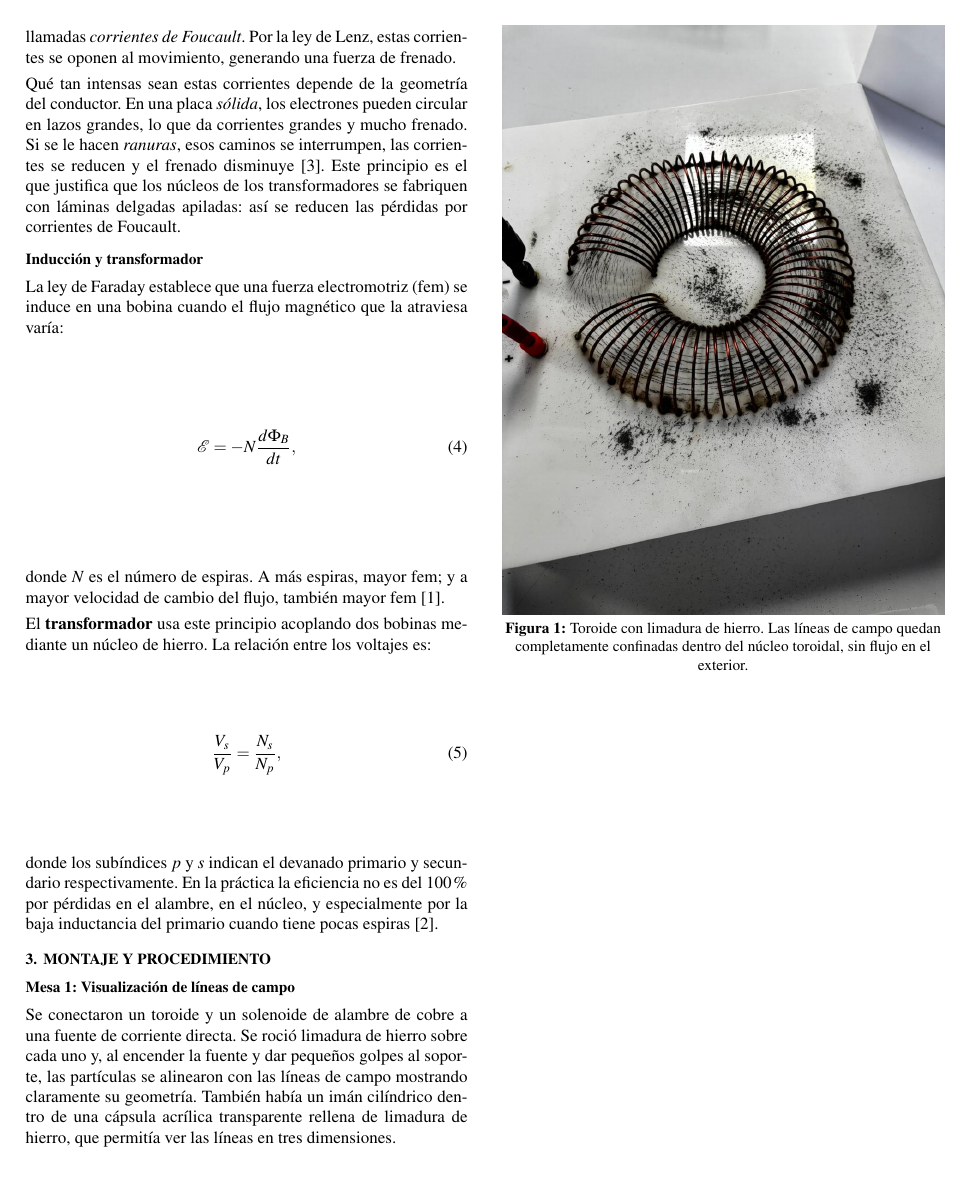
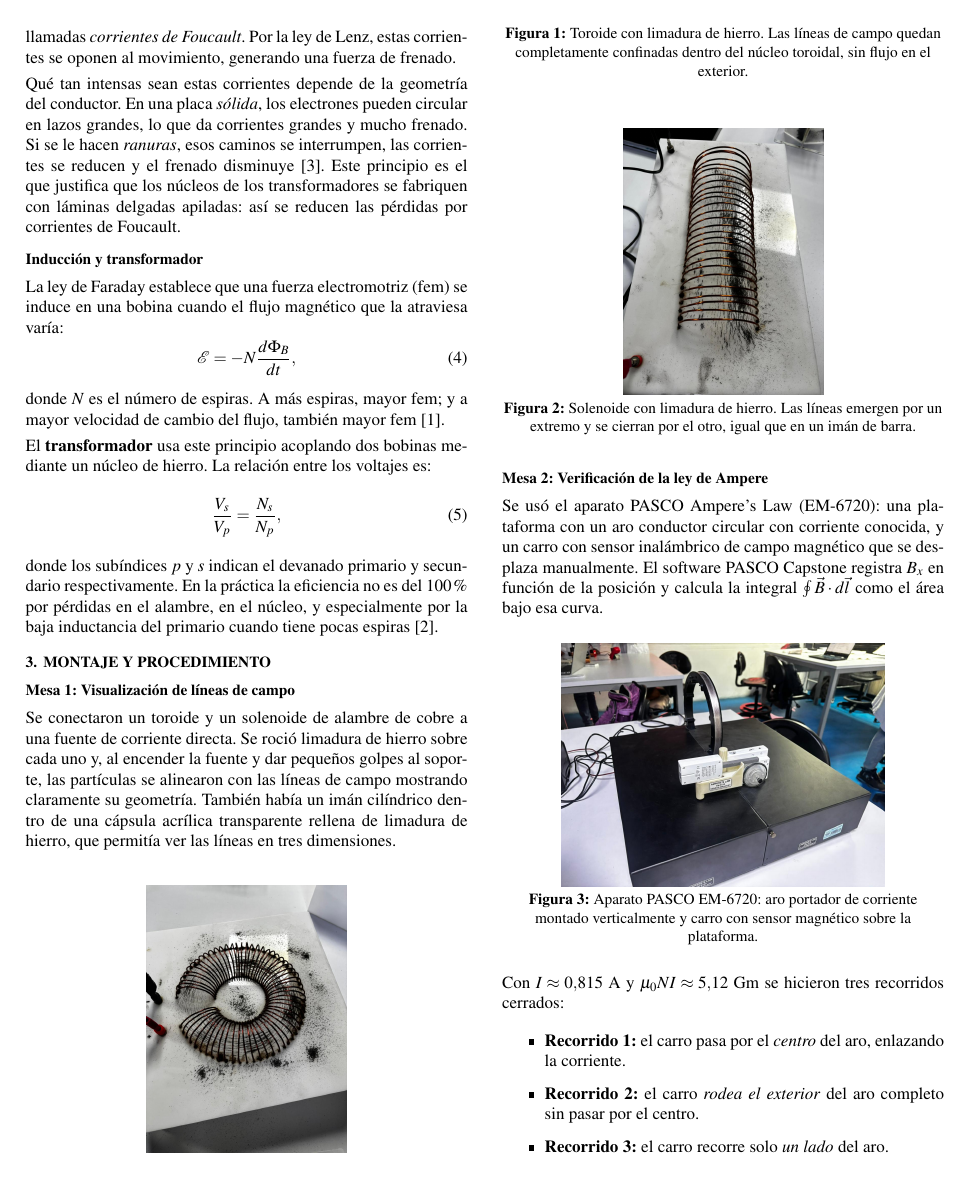
Before and after one commit to Alex01291/ele, a LaTeX document (informe_magnetismo.tex): page 2 of 7 before the commit and page 2 of 6 after it. The pictures show the PDF file informe_magnetismo.pdf that the author committed with the source.

Commit message:
Fix whitespace: limit image heights (portrait 5.5cm, landscape 4.5cm)
Co-authored-by: Alex01291 <Alex01291@users.noreply.github.com>

```diff
--- a/informe_magnetismo.tex
+++ b/informe_magnetismo.tex
@@ -157,14 +157,14 @@
 
 \vspace{3pt}
 \begin{center}
-  \includegraphics[width=1.0\linewidth]{toroide.jpeg}
+  \includegraphics[width=\linewidth,height=5.5cm,keepaspectratio]{toroide.jpeg}
   \captionof{figure}{Toroide con limadura de hierro. Las líneas de campo quedan completamente confinadas dentro del núcleo toroidal, sin flujo en el exterior.\label{fig:toroide}}
 \end{center}
 \vspace{2pt}
 
 \vspace{3pt}
 \begin{center}
-  \includegraphics[width=1.0\linewidth]{solenoide.jpeg}
+  \includegraphics[width=\linewidth,height=5.5cm,keepaspectratio]{solenoide.jpeg}
   \captionof{figure}{Solenoide con limadura de hierro. Las líneas emergen por un extremo y se cierran por el otro, igual que en un imán de barra.\label{fig:solenoide}}
 \end{center}
 \vspace{2pt}
@@ -198,14 +198,14 @@
 
 \vspace{3pt}
 \begin{center}
-  \includegraphics[width=0.88\linewidth]{foucault_setup.jpeg}
+  \includegraphics[width=\linewidth,height=5cm,keepaspectratio]{foucault_setup.jpeg}
   \captionof{figure}{Montaje de corrientes de Foucault: lámina de aluminio oscilando entre los polos de dos imanes permanentes.\label{fig:foucault_setup}}
 \end{center}
 \vspace{2pt}
 
 \vspace{3pt}
 \begin{center}
-  \includegraphics[width=0.80\linewidth]{foucault_peine.jpeg}
+  \includegraphics[width=\linewidth,height=5cm,keepaspectratio]{foucault_peine.jpeg}
   \captionof{figure}{Lámina tipo peine. Las ranuras están abiertas en el borde inferior (los dientes), pero la parte superior es un puente sólido que conecta todos los dientes.\label{fig:peine}}
 \end{center}
 \vspace{2pt}
@@ -218,7 +218,7 @@
 
 \vspace{3pt}
 \begin{center}
-  \includegraphics[width=1.0\linewidth]{transformador.jpeg}
+  \includegraphics[width=\linewidth,height=4.5cm,keepaspectratio]{transformador.jpeg}
   \captionof{figure}{Mesa 4: bobinas Frederiksen (200 en azul, 1600 en rojo), núcleo de hierro en U con yugo y multímetro UNI-T.\label{fig:transformador}}
 \end{center}
 \vspace{2pt}
```
Also changed, not shown: informe_lab_magnetismo.pdf, informe_magnetismo.pdf, informe_magnetismo.tex (10 more changed lines).
